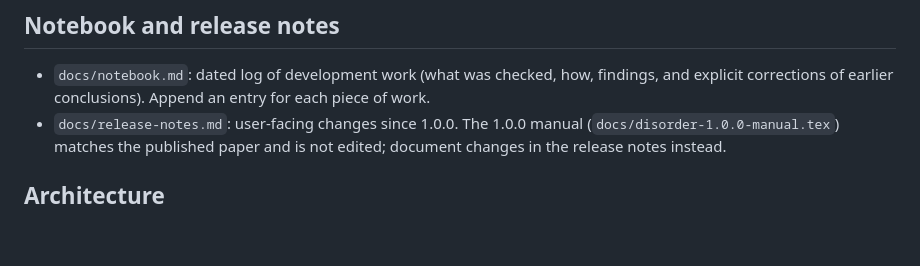
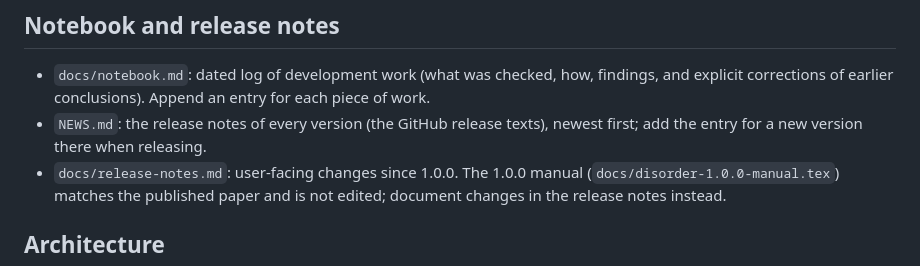
Before and after one commit to alexanderkarlberg/disorder, a Markdown page: CLAUDE.md, the part around the change. Rendered like a GitHub page; blank space fills up the shorter version.

Commit message:
NEWS.md: release notes of all versions (from the GitHub releases) and v2.2.0
Co-Authored-By: Claude Opus 5.5 <noreply@anthropic.com>

```diff
--- a/CLAUDE.md
+++ b/CLAUDE.md
@@ -109,6 +109,8 @@ loosening a tolerance).
 
 - `docs/notebook.md`: dated log of development work (what was checked, how, findings, and
   explicit corrections of earlier conclusions). Append an entry for each piece of work.
+- `NEWS.md`: the release notes of every version (the GitHub release texts), newest
+  first; add the entry for a new version there when releasing.
 - `docs/release-notes.md`: user-facing changes since 1.0.0. The 1.0.0 manual
   (`docs/disorder-1.0.0-manual.tex`) matches the published paper and is not edited; document
   changes in the release notes instead.
```
Also changed, not shown: NEWS.md (added, +157 -0 lines).
